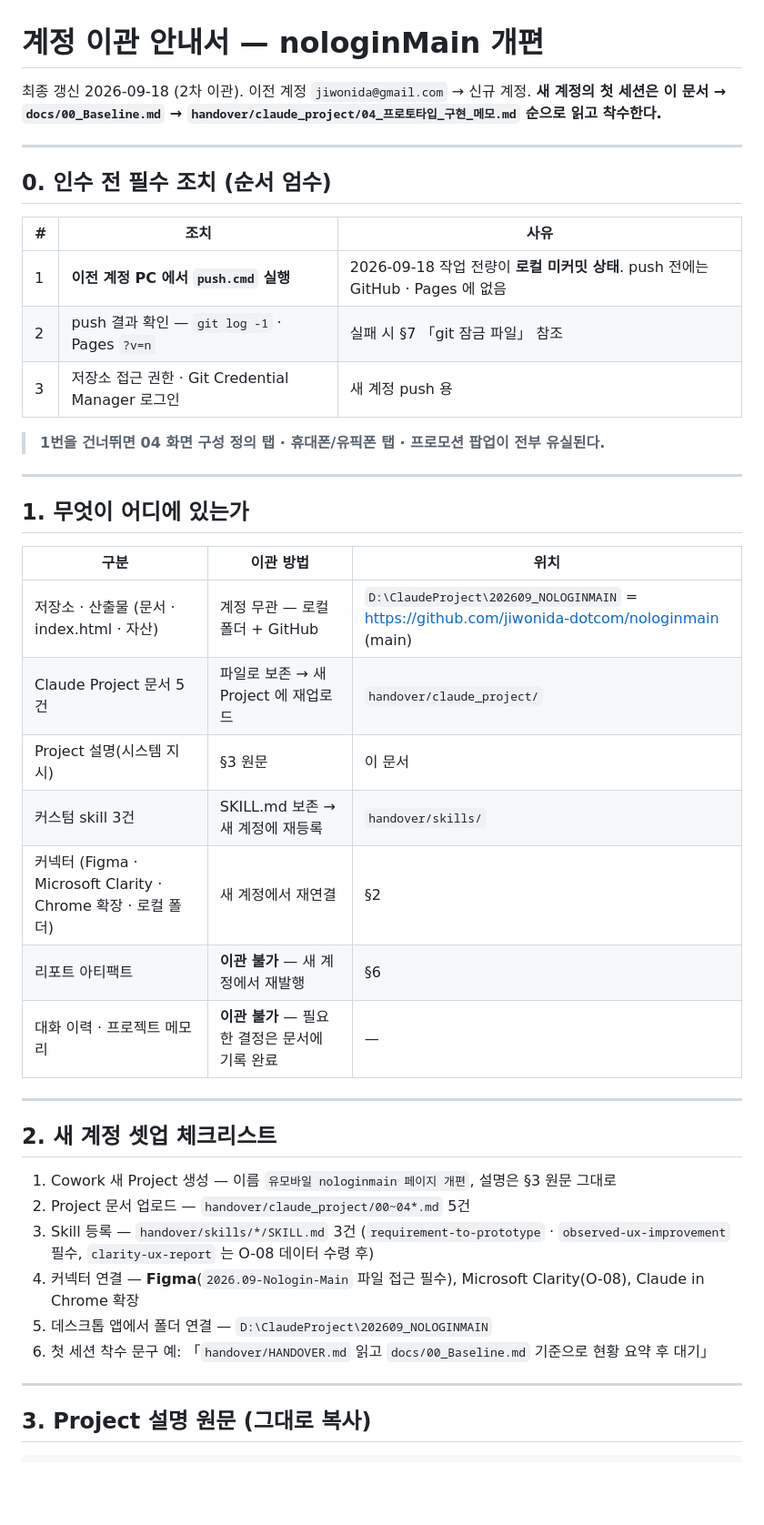
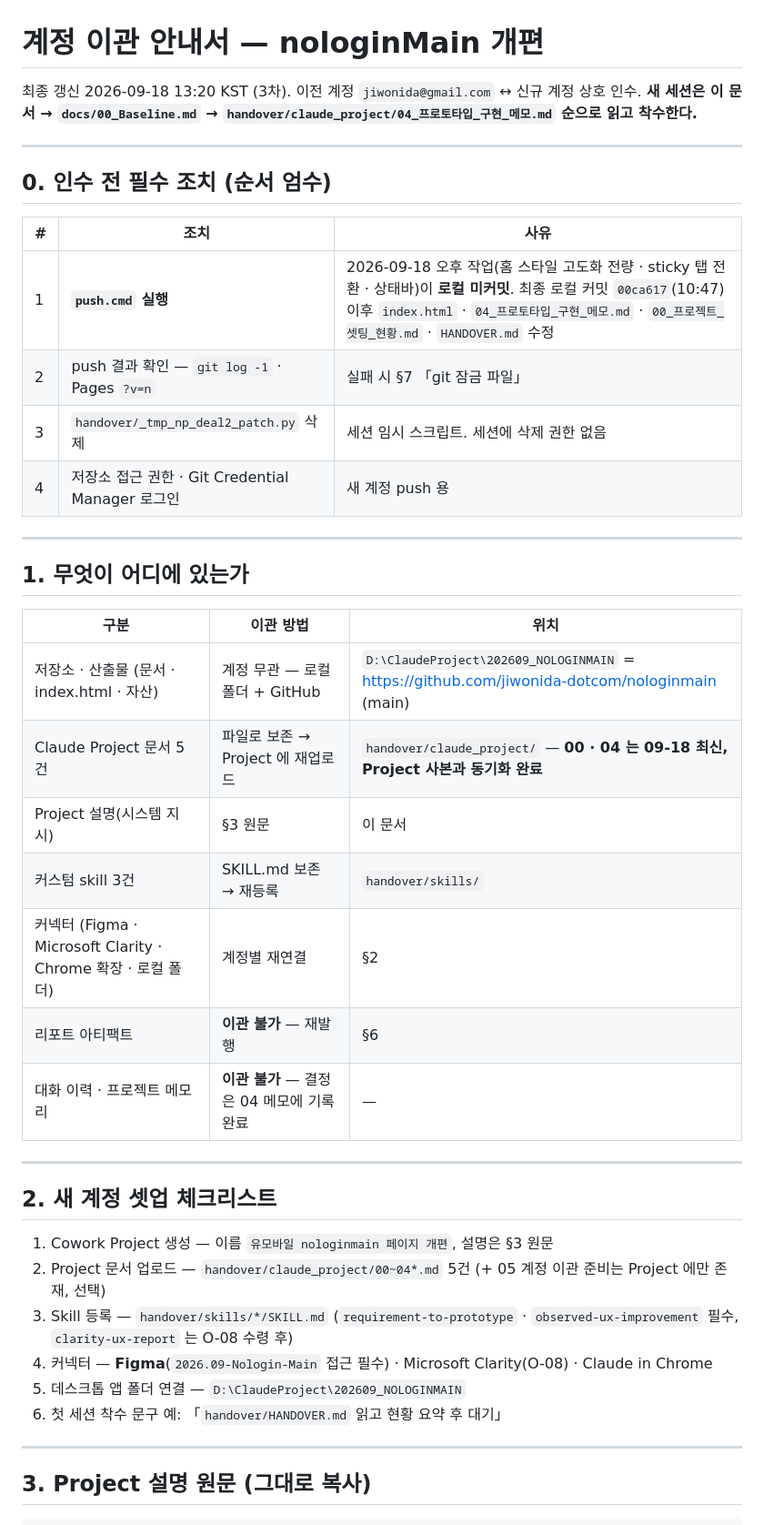
Before and after one commit to jiwonida-dotcom/nologinmain, a Markdown page: handover/HANDOVER.md, the part around one of its changes. Shown at 91% size. Rendered like a GitHub page; blank space fills up the shorter version.

```diff
--- a/handover/HANDOVER.md
+++ b/handover/HANDOVER.md
@@ -1,7 +1,7 @@
 # 계정 이관 안내서 — nologinMain 개편
 
-최종 갱신 2026-09-18 (2차 이관). 이전 계정 `jiwonida@gmail.com` → 신규 계정.
-**새 계정의 첫 세션은 이 문서 → `docs/00_Baseline.md` → `handover/claude_project/04_프로토타입_구현_메모.md` 순으로 읽고 착수한다.**
+최종 갱신 2026-09-18 13:20 KST (3차). 이전 계정 `jiwonida@gmail.com` ↔ 신규 계정 상호 인수.
+**새 세션은 이 문서 → `docs/00_Baseline.md` → `handover/claude_project/04_프로토타입_구현_메모.md` 순으로 읽고 착수한다.**
 
 ---
 
@@ -9,11 +9,10 @@
 
 | # | 조치 | 사유 |
 |---|---|---|
-| 1 | **이전 계정 PC 에서 `push.cmd` 실행** | 2026-09-18 작업 전량이 **로컬 미커밋 상태**. push 전에는 GitHub · Pages 에 없음 |
-| 2 | push 결과 확인 — `git log -1` · Pages `?v=n` | 실패 시 §7 「git 잠금 파일」 참조 |
-| 3 | 저장소 접근 권한 · Git Credential Manager 로그인 | 새 계정 push 용 |
-
-> **1번을 건너뛰면 04 화면 구성 정의 탭 · 휴대폰/유픽폰 탭 · 프로모션 팝업이 전부 유실된다.**
+| 1 | **`push.cmd` 실행** | 2026-09-18 오후 작업(홈 스타일 고도화 전량 · sticky 탭 전환 · 상태바)이 **로컬 미커밋**. 최종 로컬 커밋 `00ca617`(10:47) 이후 `index.html` · `04_프로토타입_구현_메모.md` · `00_프로젝트_셋팅_현황.md` · `HANDOVER.md` 수정 |
+| 2 | push 결과 확인 — `git log -1` · Pages `?v=n` | 실패 시 §7 「git 잠금 파일」 |
+| 3 | `handover/_tmp_np_deal2_patch.py` 삭제 | 세션 임시 스크립트. 세션에 삭제 권한 없음 |
+| 4 | 저장소 접근 권한 · Git Credential Manager 로그인 | 새 계정 push 용 |
 
 ---
 
@@ -22,23 +21,23 @@
 | 구분 | 이관 방법 | 위치 |
 |---|---|---|
 | 저장소 · 산출물 (문서 · index.html · 자산) | 계정 무관 — 로컬 폴더 + GitHub | `D:\ClaudeProject\202609_NOLOGINMAIN` = https://github.com/jiwonida-dotcom/nologinmain (main) |
-| Claude Project 문서 5건 | 파일로 보존 → 새 Project 에 재업로드 | `handover/claude_project/` |
+| Claude Project 문서 5건 | 파일로 보존 → Project 에 재업로드 | `handover/claude_project/` — **00 · 04 는 09-18 최신, Project 사본과 동기화 완료** |
 | Project 설명(시스템 지시) | §3 원문 | 이 문서 |
-| 커스텀 skill 3건 | SKILL.md 보존 → 새 계정에 재등록 | `handover/skills/` |
-| 커넥터 (Figma · Microsoft Clarity · Chrome 확장 · 로컬 폴더) | 새 계정에서 재연결 | §2 |
-| 리포트 아티팩트 | **이관 불가** — 새 계정에서 재발행 | §6 |
-| 대화 이력 · 프로젝트 메모리 | **이관 불가** — 필요한 결정은 문서에 기록 완료 | — |
+| 커스텀 skill 3건 | SKILL.md 보존 → 재등록 | `handover/skills/` |
+| 커넥터 (Figma · Microsoft Clarity · Chrome 확장 · 로컬 폴더) | 계정별 재연결 | §2 |
+| 리포트 아티팩트 | **이관 불가** — 재발행 | §6 |
+| 대화 이력 · 프로젝트 메모리 | **이관 불가** — 결정은 04 메모에 기록 완료 | — |
 
 ---
 
 ## 2. 새 계정 셋업 체크리스트
 
-1. Cowork 새 Project 생성 — 이름 `유모바일 nologinmain 페이지 개편`, 설명은 §3 원문 그대로
-2. Project 문서 업로드 — `handover/claude_project/00~04*.md` 5건
-3. Skill 등록 — `handover/skills/*/SKILL.md` 3건 (`requirement-to-prototype` · `observed-ux-improvement` 필수, `clarity-ux-report` 는 O-08 데이터 수령 후)
-4. 커넥터 연결 — **Figma**(`2026.09-Nologin-Main` 파일 접근 필수), Microsoft Clarity(O-08), Claude in Chrome 확장
-5. 데스크톱 앱에서 폴더 연결 — `D:\ClaudeProject\202609_NOLOGINMAIN`
-6. 첫 세션 착수 문구 예: 「`handover/HANDOVER.md` 읽고 `docs/00_Baseline.md` 기준으로 현황 요약 후 대기」
+1. Cowork Project 생성 — 이름 `유모바일 nologinmain 페이지 개편`, 설명은 §3 원문
+2. Project 문서 업로드 — `handover/claude_project/00~04*.md` 5건 (+ 05 계정 이관 준비는 Project 에만 존재, 선택)
+3. Skill 등록 — `handover/skills/*/SKILL.md` (`requirement-to-prototype` · `observed-ux-improvement` 필수, `clarity-ux-report` 는 O-08 수령 후)
+4. 커넥터 — **Figma**(`2026.09-Nologin-Main` 접근 필수) · Microsoft Clarity(O-08) · Claude in Chrome
+5. 데스크톱 앱 폴더 연결 — `D:\ClaudeProject\202609_NOLOGINMAIN`
+6. 첫 세션 착수 문구 예: 「`handover/HANDOVER.md` 읽고 현황 요약 후 대기」
 
 ---
 
```
Also changed, not shown: other parts of handover/HANDOVER.md (+65 -58 lines).
